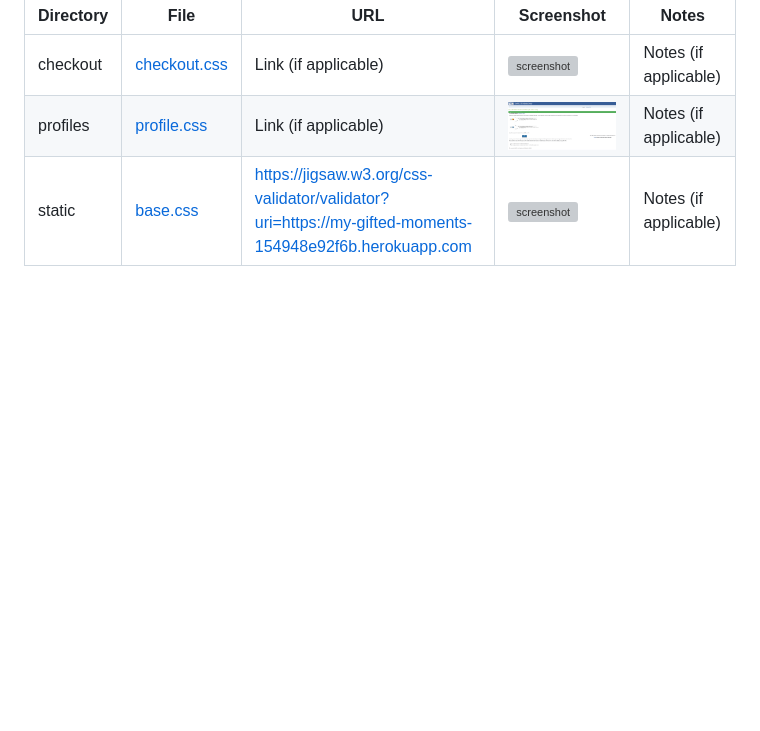
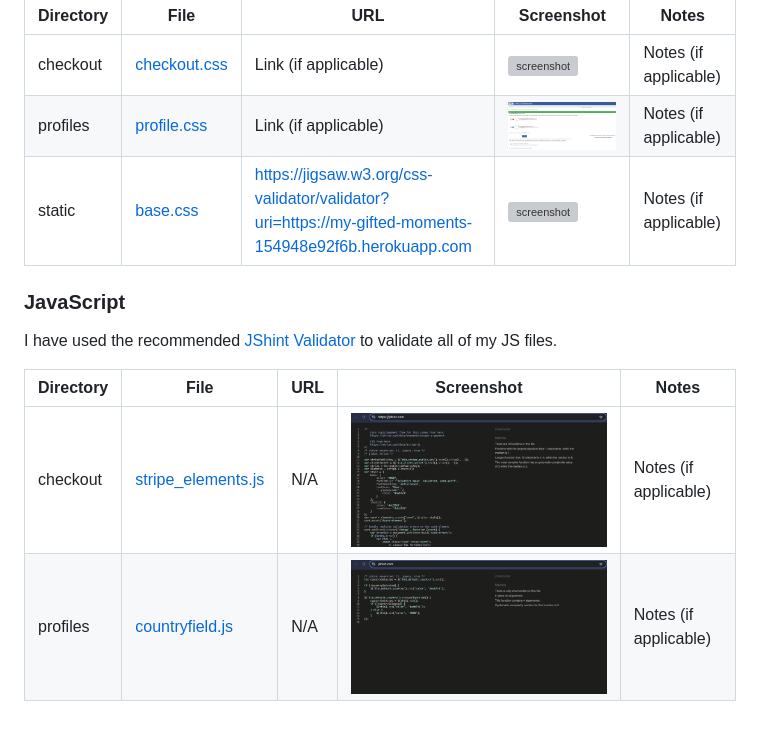
Before and after one commit to dfedyachkina/my-gifted-moments, a Markdown page: TESTING.md, the part around the change. Rendered like a GitHub page; pictures changed too: documentation/validation/js-checkout-stripe_elements.png (added), documentation/validation/js-profiles-countryfield.png (added); blank space fills up the shorter version; grey boxes are pictures that could not be loaded.

Commit message:
Update JS Validation section in TESTING

```diff
--- a/TESTING.md
+++ b/TESTING.md
@@ -34,3 +34,13 @@ I have used the recommended [CSS Jigsaw Validator](https://jigsaw.w3.org/css-val
 | checkout | [checkout.css](https://github.com/dfedyachkina/my-gifted-moments/blob/main/checkout/static/checkout/css/checkout.css) | Link (if applicable) | ![screenshot](documentation/validation/css-checkout-checkout.png) | Notes (if applicable) |
 | profiles | [profile.css](https://github.com/dfedyachkina/my-gifted-moments/blob/main/profiles/static/profiles/css/profile.css) | Link (if applicable) | ![screenshot](documentation/validation/css-profiles-profile.png) | Notes (if applicable) |
 | static | [base.css](https://github.com/dfedyachkina/my-gifted-moments/blob/main/static/css/base.css) | https://jigsaw.w3.org/css-validator/validator?uri=https://my-gifted-moments-154948e92f6b.herokuapp.com | ![screenshot](documentation/validation/css-static-base.png) | Notes (if applicable) |
+
+
+### JavaScript
+
+I have used the recommended [JShint Validator](https://jshint.com) to validate all of my JS files.
+
+| Directory | File | URL | Screenshot | Notes |
+| --- | --- | --- | --- | --- |
+| checkout | [stripe_elements.js](https://github.com/dfedyachkina/my-gifted-moments/blob/main/checkout/static/checkout/js/stripe_elements.js) | N/A | ![screenshot](documentation/validation/js-checkout-stripe_elements.png) | Notes (if applicable) |
+| profiles | [countryfield.js](https://github.com/dfedyachkina/my-gifted-moments/blob/main/profiles/static/profiles/js/countryfield.js) | N/A | ![screenshot](documentation/validation/js-profiles-countryfield.png) | Notes (if applicable) |
```
